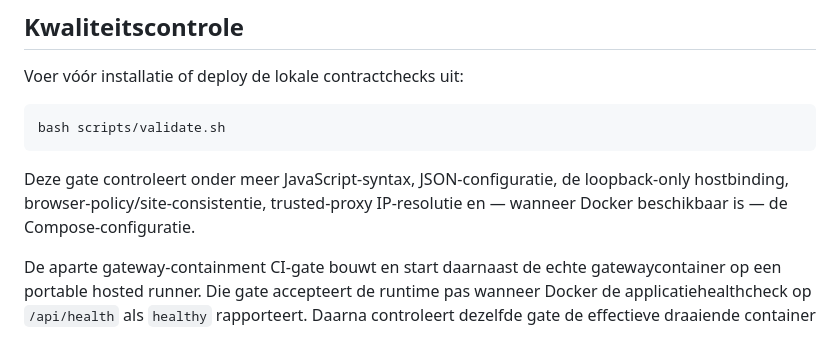
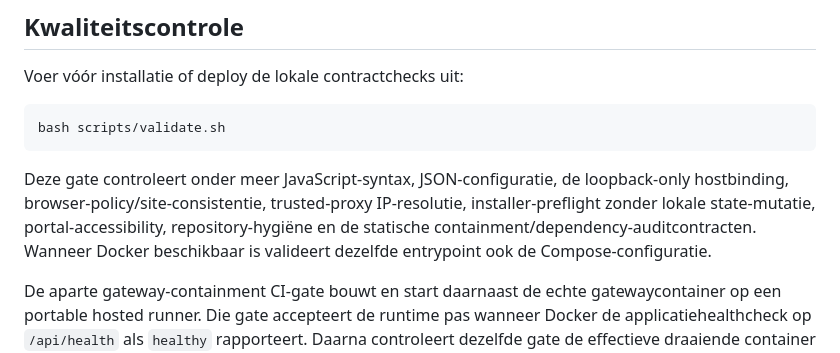
Before and after one commit to Zennay/zGuard, a Markdown page: zbrowse/README.md, the part around the change. GitHub-like rendering.

Commit message:
docs(zbrowse): describe comprehensive portable gate

````diff
--- a/zbrowse/README.md
+++ b/zbrowse/README.md
@@ -96,7 +96,7 @@ Voer vóór installatie of deploy de lokale contractchecks uit:
 bash scripts/validate.sh
 ```
 
-Deze gate controleert onder meer JavaScript-syntax, JSON-configuratie, de loopback-only hostbinding, browser-policy/site-consistentie, trusted-proxy IP-resolutie en — wanneer Docker beschikbaar is — de Compose-configuratie.
+Deze gate controleert onder meer JavaScript-syntax, JSON-configuratie, de loopback-only hostbinding, browser-policy/site-consistentie, trusted-proxy IP-resolutie, installer-preflight zonder lokale state-mutatie, portal-accessibility, repository-hygiëne en de statische containment/dependency-auditcontracten. Wanneer Docker beschikbaar is valideert dezelfde entrypoint ook de Compose-configuratie.
 
 De aparte gateway-containment CI-gate bouwt en start daarnaast de echte gatewaycontainer op een portable hosted runner. Die gate accepteert de runtime pas wanneer Docker de applicatiehealthcheck op `/api/health` als `healthy` rapporteert. Daarna controleert dezelfde gate de effectieve draaiende container met `docker inspect` en echte write-probes: de gateway moet non-root blijven, een read-only rootfilesystem houden, alle Linux capabilities droppen, `no-new-privileges` behouden, alleen op loopback publiceren, de configuratie read-only mounten en alleen de begrensde `/tmp` schrijfbaar houden. De CI boot de gateway bovendien met de echte GID van de runner-Docker-socket en voert vanuit de non-root gateway een Docker API-ping uit; zo faalt de gate ook wanneer health groen is maar sessiestart later geen toegang tot Docker zou hebben.
 
````
